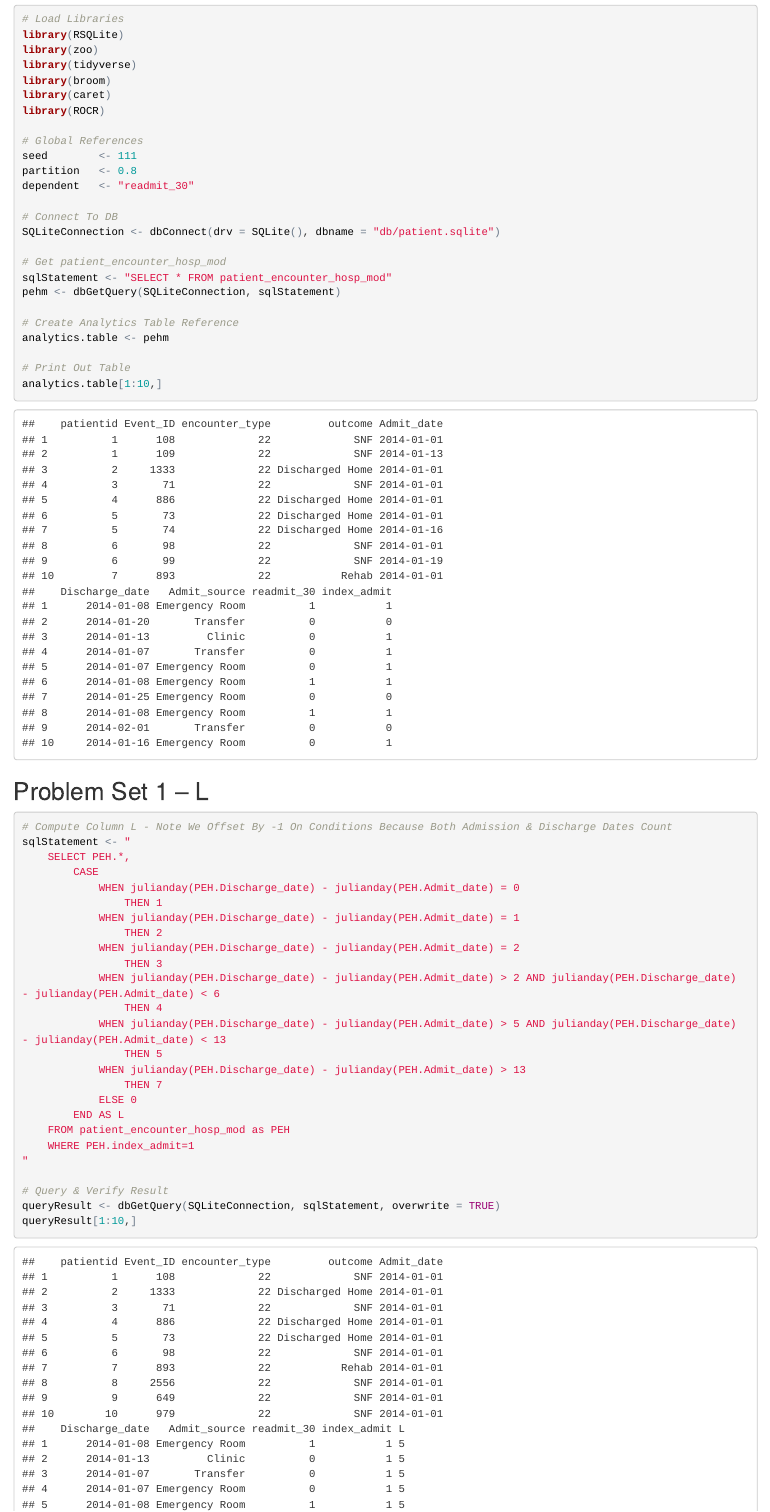
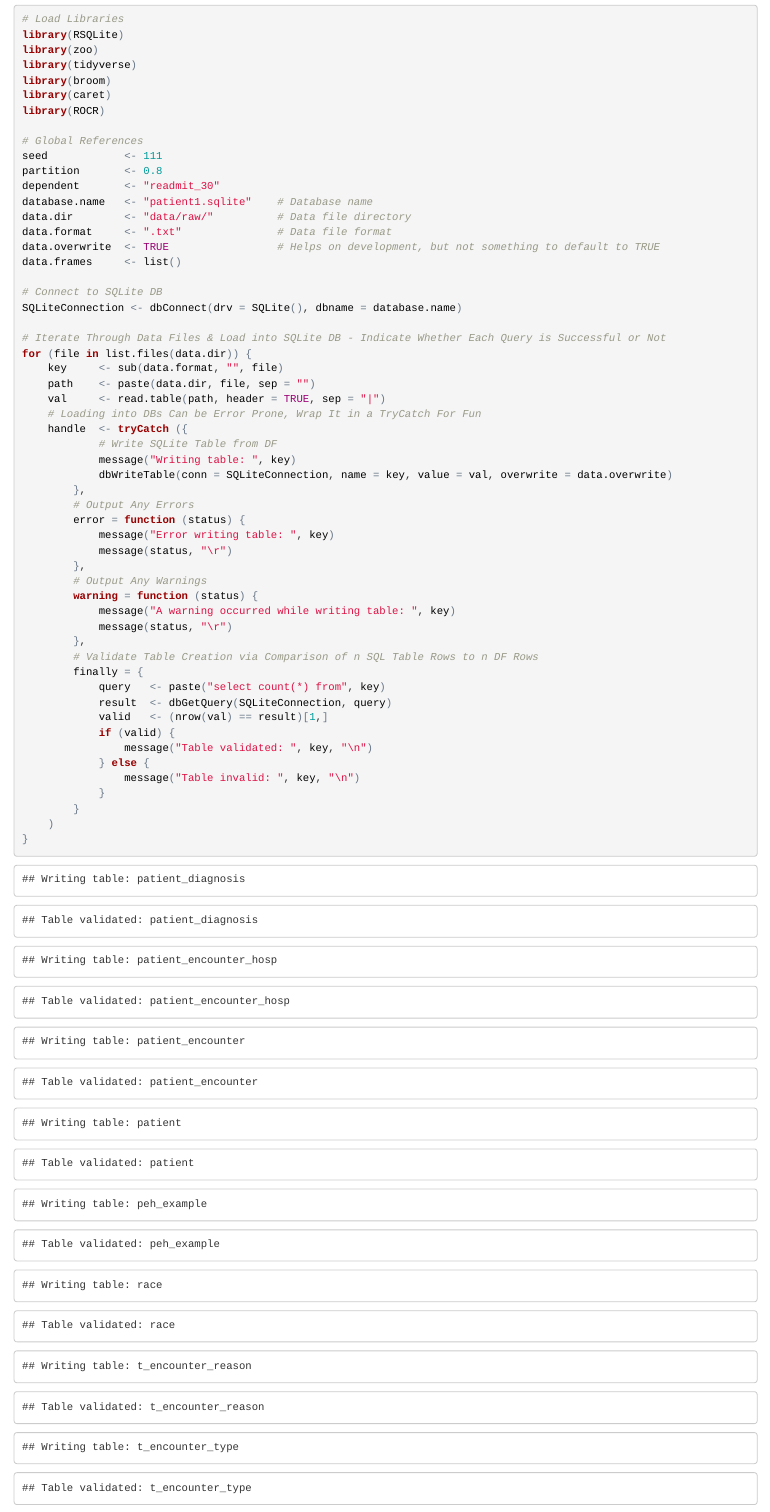
Before and after one commit to greenstick/data-analytics-project, an R Markdown document (queries.Rmd): the page in a window 1100 px wide, from 240 px down. The pictures show the output file queries.html that the author committed with the source, opened offline.

Commit message:
Version: 0.0.5 – The Madhouse Version

```diff
--- a/queries.Rmd
+++ b/queries.Rmd
@@ -26,9 +26,52 @@ library(caret)
 library(ROCR)
 
 # Global References
-seed 		<- 111
-partition 	<- 0.8
-dependent 	<- "readmit_30"
+seed 			<- 111
+partition 		<- 0.8
+dependent 		<- "readmit_30"
+database.name 	<- "patient1.sqlite" 	# Database name
+data.dir 		<- "data/raw/"			# Data file directory
+data.format 	<- ".txt"				# Data file format
+data.overwrite	<- TRUE 				# Helps on development, but not something to default to TRUE
+data.frames 	<- list()
+
+# Connect to SQLite DB
+SQLiteConnection <- dbConnect(drv = SQLite(), dbname = database.name)
+
+# Iterate Through Data Files & Load into SQLite DB - Indicate Whether Each Query is Successful or Not
+for (file in list.files(data.dir)) {
+	key 	<- sub(data.format, "", file)
+	path    <- paste(data.dir, file, sep = "")
+	val 	<- read.table(path, header = TRUE, sep = "|")
+	# Loading into DBs Can be Error Prone, Wrap It in a TryCatch For Fun
+	handle 	<- tryCatch ({
+			# Write SQLite Table from DF
+			message("Writing table: ", key)
+			dbWriteTable(conn = SQLiteConnection, name = key, value = val, overwrite = data.overwrite)
+		},
+		# Output Any Errors
+		error = function (status) {
+			message("Error writing table: ", key)
+			message(status, "\r")
+		},
+		# Output Any Warnings
+		warning = function (status) {
+			message("A warning occurred while writing table: ", key)
+			message(status, "\r")
+		},
+		# Validate Table Creation via Comparison of n SQL Table Rows to n DF Rows
+		finally = {
+			query 	<- paste("select count(*) from", key)
+			result 	<- dbGetQuery(SQLiteConnection, query)
+			valid 	<- (nrow(val) == result)[1,]
+			if (valid) {
+				message("Table validated: ", key, "\n")
+			} else {
+				message("Table invalid: ", key, "\n")
+			}
+		}
+	)
+}
 
 # Connect To DB
 SQLiteConnection <- dbConnect(drv = SQLite(), dbname = "db/patient.sqlite")
```
Also changed, not shown: data/analytics.rdata, modeling.html, queries.html, queries.Rmd (35 more changed lines), 1 other file.
